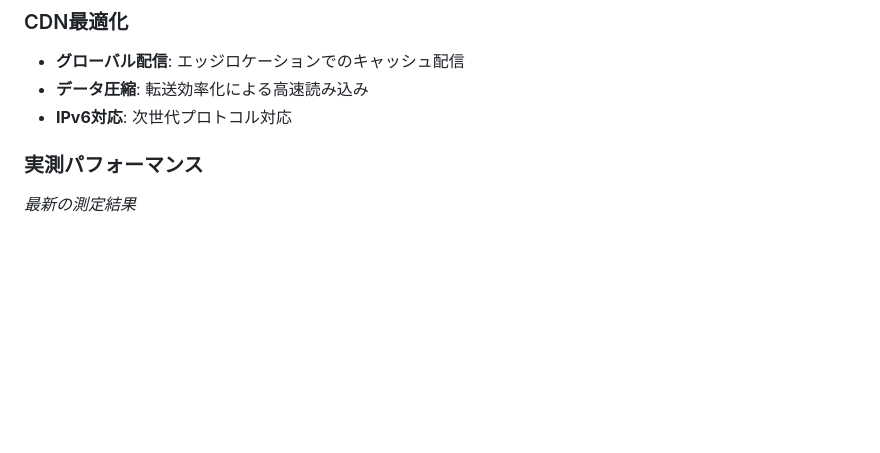
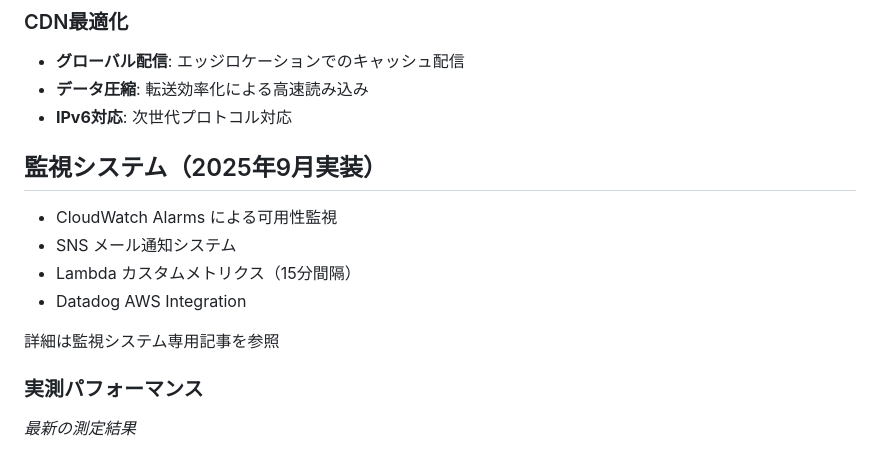
Before and after one commit to tomy224/inatom-portfolio.com, a Markdown page: README.md, the part around the change. GitHub-like rendering; blank space fills up the shorter version.

Commit message:
read meに監視システムの記載追加

```diff
--- a/README.md
+++ b/README.md
@@ -71,6 +71,14 @@ AWSクラウドでのサーバーレス静的ウェブサイトホスティン
 - **グローバル配信**: エッジロケーションでのキャッシュ配信
 - **データ圧縮**: 転送効率化による高速読み込み
 - **IPv6対応**: 次世代プロトコル対応
+
+## 監視システム（2025年9月実装）
+- CloudWatch Alarms による可用性監視
+- SNS メール通知システム
+- Lambda カスタムメトリクス（15分間隔）
+- Datadog AWS Integration
+
+詳細は監視システム専用記事を参照
 
 ### 実測パフォーマンス
 *最新の測定結果*
```
